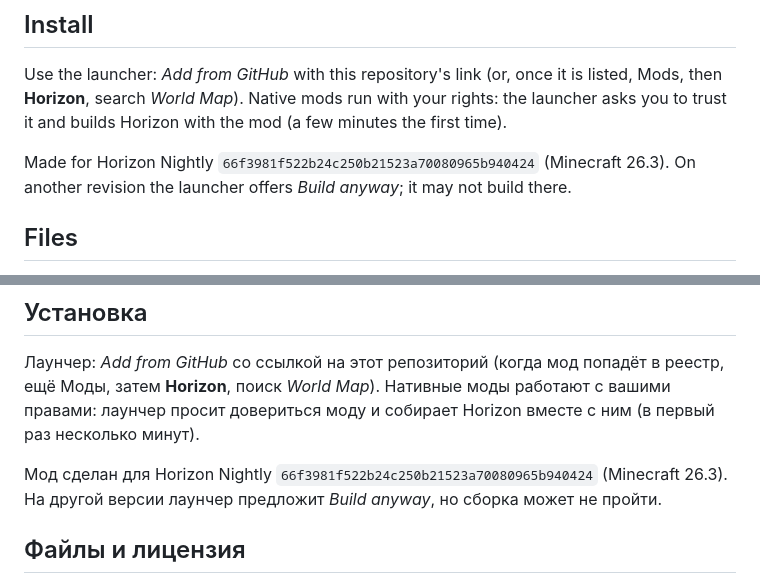
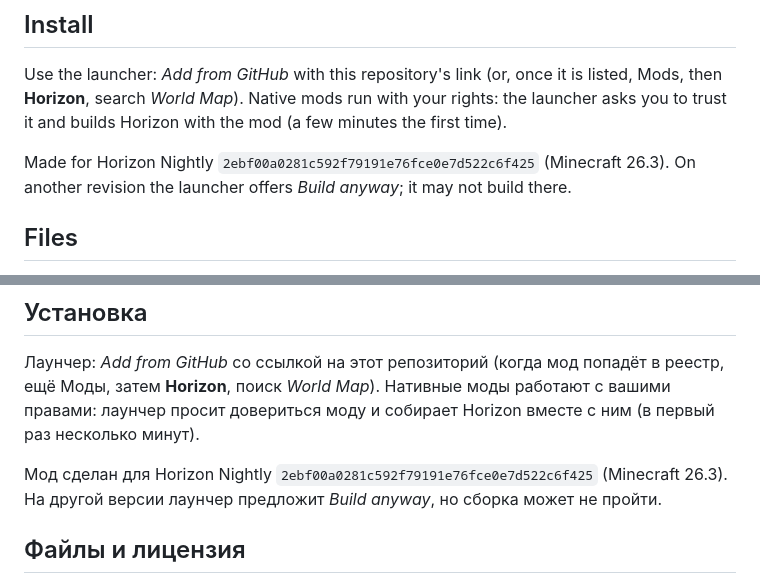
Before and after one commit to Px228-Da-Da/horizon-worldmap, a Markdown page: README.md, 2 parts joined by grey strips. Rendered like a GitHub page.

```diff
--- a/README.md
+++ b/README.md
@@ -81,7 +93,7 @@ Use the launcher: *Add from GitHub* with this repository's link (or, once it is
 then **Horizon**, search *World Map*). Native mods run with your rights: the launcher asks you to trust it and
 builds Horizon with the mod (a few minutes the first time).
 
-Made for Horizon Nightly `66f3981f522b24c250b21523a70080965b940424` (Minecraft 26.3). On
+Made for Horizon Nightly `2ebf00a0281c592f79191e76fce0e7d522c6f425` (Minecraft 26.3). On
 another revision the launcher offers *Build anyway*; it may not build there.
 
 ## Files
@@ -162,7 +176,7 @@ other map mod is used here; the interface and the file formats are this mod's ow
 Моды, затем **Horizon**, поиск *World Map*). Нативные моды работают с вашими правами: лаунчер просит довериться моду и
 собирает Horizon вместе с ним (в первый раз несколько минут).
 
-Мод сделан для Horizon Nightly `66f3981f522b24c250b21523a70080965b940424` (Minecraft 26.3).
+Мод сделан для Horizon Nightly `2ebf00a0281c592f79191e76fce0e7d522c6f425` (Minecraft 26.3).
 На другой версии лаунчер предложит *Build anyway*, но сборка может не пройти.
 
 ## Файлы и лицензия
```
Also changed, not shown: other parts of README.md (+18 -4 lines), CHANGELOG.md (+47 -0 lines), screenshots/menu.png (added), screenshots/pointer.png (added), screenshots/share.png (added), 12 other files.
